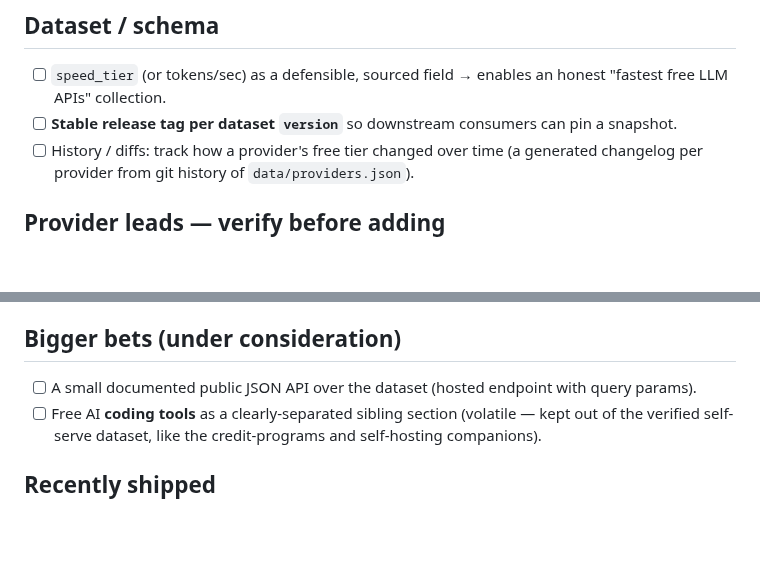
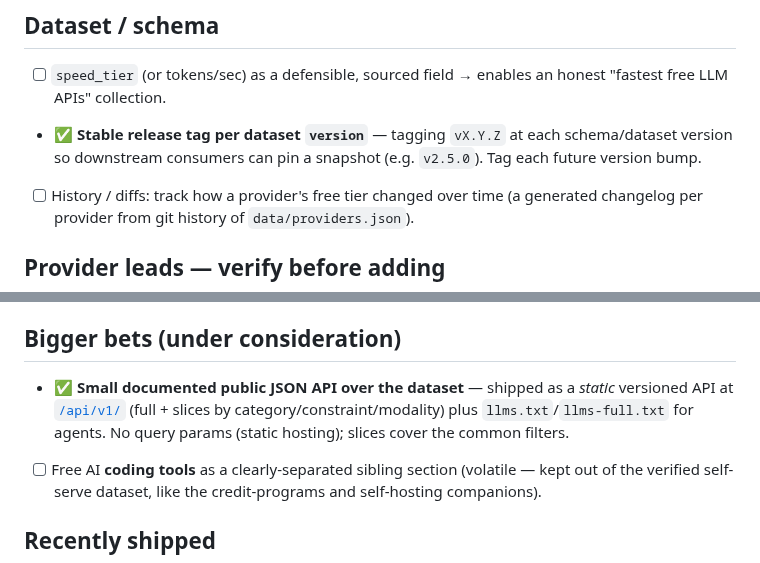
Before and after one commit to pacocartones/free-llm-api-hub, a Markdown page: docs/backlog.md, 2 parts joined by grey strips. GitHub-like rendering; blank space fills up the shorter version.

```diff
--- a/docs/backlog.md
+++ b/docs/backlog.md
@@ -30,7 +30,7 @@ A living, maintainer-facing checklist of concrete follow-ups. Direction and prin
 ## Dataset / schema
 
 - [ ] `speed_tier` (or tokens/sec) as a defensible, sourced field → enables an honest "fastest free LLM APIs" collection.
-- [ ] **Stable release tag per dataset `version`** so downstream consumers can pin a snapshot.
+- ✅ **Stable release tag per dataset `version`** — tagging `vX.Y.Z` at each schema/dataset version so downstream consumers can pin a snapshot (e.g. `v2.5.0`). Tag each future version bump.
 - [ ] History / diffs: track how a provider's free tier changed over time (a generated changelog per provider from git history of `data/providers.json`).
 
 ## Provider leads — verify before adding
@@ -90,7 +90,7 @@ only what confirms.
 
 ## Bigger bets (under consideration)
 
-- [ ] A small documented public JSON API over the dataset (hosted endpoint with query params).
+- ✅ **Small documented public JSON API over the dataset** — shipped as a *static* versioned API at [`/api/v1/`](https://freellmapihub.com/api/) (full + slices by category/constraint/modality) plus `llms.txt`/`llms-full.txt` for agents. No query params (static hosting); slices cover the common filters.
 - [ ] Free AI **coding tools** as a clearly-separated sibling section (volatile — kept out of the verified self-serve dataset, like the credit-programs and self-hosting companions).
 
 ## Recently shipped
```
Also changed, not shown: CHANGELOG.md (+3 -0 lines).
